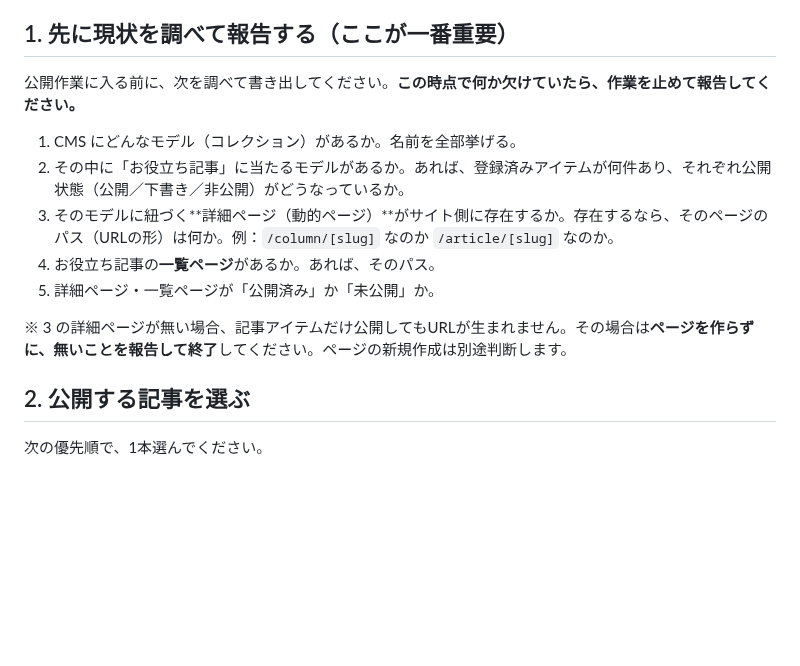
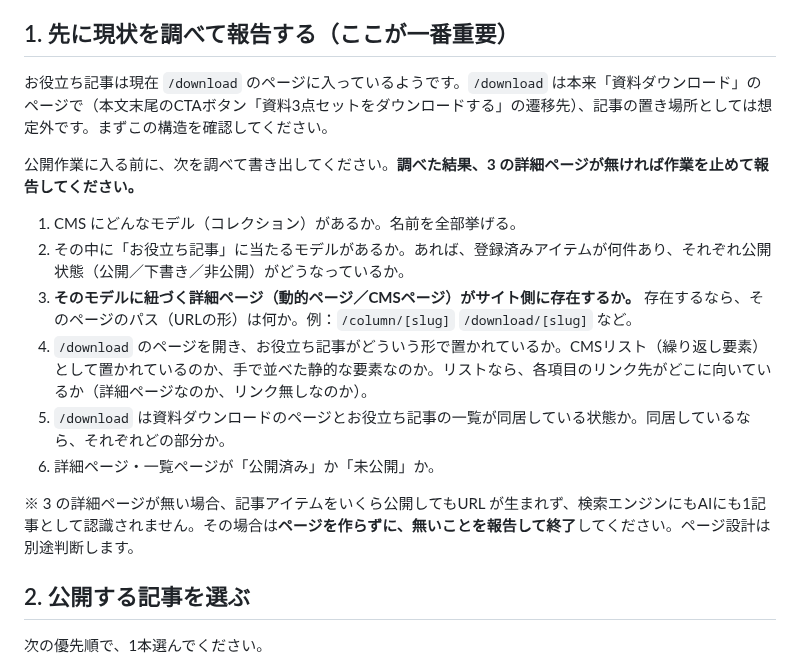
Before and after one commit to Tainen/Claude-Code, a Markdown page: tools/aeo/studio-publish-test-prompt.md, the part around the change. Rendered like a GitHub page; blank space fills up the shorter version.

Commit message:
AEO: 公開テストのプロンプトに /download の実態調査を追加
お役立ち記事が /download のページに入っているとの情報を受け、診断項目を
更新した。

実測で分かったこと:
- /news/news20260929（CMS詳細ページ）は 39,041 バイトでペイロードに本文が
  入っている（日本語の長文断片32件）
- /news-list（CMS一覧ページ）と /download は約23,880バイトで本文断片0件。
  一覧系はクライアント側でデータを取得している
- お役立ち記事の動的サイトマップが存在しないため、記事ごとの詳細ページが
  無い可能性が高い

プロンプトに、/download でのお役立ち記事の置かれ方（CMSリストか静的要素か、
リンク先が詳細ページに向いているか）と、資料ダウンロードとの同居状況を
調べる項目を追加した。

Co-Authored-By: Claude Opus 5 <noreply@anthropic.com>
Claude-Session: https://claude.ai/code/session_01BQAzMUz2XMNHBcPFeK2jG8

```diff
--- a/tools/aeo/studio-publish-test-prompt.md
+++ b/tools/aeo/studio-publish-test-prompt.md
@@ -21,15 +21,18 @@
 
 ## 1. 先に現状を調べて報告する（ここが一番重要）
 
-公開作業に入る前に、次を調べて書き出してください。**この時点で何か欠けていたら、作業を止めて報告してください。**
+お役立ち記事は現在 `/download` のページに入っているようです。`/download` は本来「資料ダウンロード」のページで（本文末尾のCTAボタン「資料3点セットをダウンロードする」の遷移先）、記事の置き場所としては想定外です。まずこの構造を確認してください。
+
+公開作業に入る前に、次を調べて書き出してください。**調べた結果、3 の詳細ページが無ければ作業を止めて報告してください。**
 
 1. CMS にどんなモデル（コレクション）があるか。名前を全部挙げる。
 2. その中に「お役立ち記事」に当たるモデルがあるか。あれば、登録済みアイテムが何件あり、それぞれ公開状態（公開／下書き／非公開）がどうなっているか。
-3. そのモデルに紐づく**詳細ページ（動的ページ）**がサイト側に存在するか。存在するなら、そのページのパス（URLの形）は何か。例：`/column/[slug]` なのか `/article/[slug]` なのか。
-4. お役立ち記事の**一覧ページ**があるか。あれば、そのパス。
-5. 詳細ページ・一覧ページが「公開済み」か「未公開」か。
+3. **そのモデルに紐づく詳細ページ（動的ページ／CMSページ）がサイト側に存在するか。** 存在するなら、そのページのパス（URLの形）は何か。例：`/column/[slug]` `/download/[slug]` など。
+4. `/download` のページを開き、お役立ち記事がどういう形で置かれているか。CMSリスト（繰り返し要素）として置かれているのか、手で並べた静的な要素なのか。リストなら、各項目のリンク先がどこに向いているか（詳細ページなのか、リンク無しなのか）。
+5. `/download` は資料ダウンロードのページとお役立ち記事の一覧が同居している状態か。同居しているなら、それぞれどの部分か。
+6. 詳細ページ・一覧ページが「公開済み」か「未公開」か。
 
-※ 3 の詳細ページが無い場合、記事アイテムだけ公開してもURLが生まれません。その場合は**ページを作らずに、無いことを報告して終了**してください。ページの新規作成は別途判断します。
+※ 3 の詳細ページが無い場合、記事アイテムをいくら公開してもURL が生まれず、検索エンジンにもAIにも1記事として認識されません。その場合は**ページを作らずに、無いことを報告して終了**してください。ページ設計は別途判断します。
 
 ## 2. 公開する記事を選ぶ
 
```
